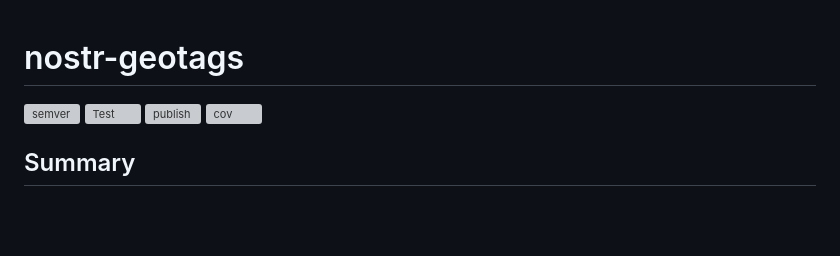
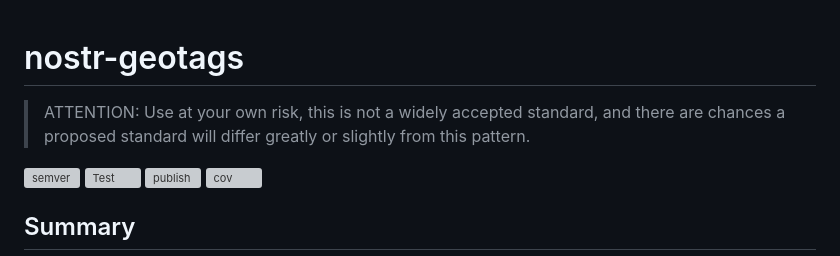
Before and after one commit to sandwichfarm/nostr-geotags, a Markdown page: README.md, the part around the change. Drawn GitHub-style; blank space fills up the shorter version; grey boxes are pictures that could not be loaded.

Commit message:
Add disclaimer

```diff
--- a/README.md
+++ b/README.md
@@ -1,4 +1,6 @@
 # nostr-geotags
+
+> ATTENTION: Use at your own risk, this is not a widely accepted standard, and there are chances a proposed standard will differ greatly or slightly from this pattern.
 
 [![semver](https://img.shields.io/npm/v/nostr-geotags)](https://github.com/sandwichfarm/nostr-geotags/releases/latest)
 [![Test](https://github.com/sandwichfarm/nostr-geotags/actions/workflows/coverage.yaml/badge.svg)](https://github.com/sandwichfarm/nostr-geotags/actions/workflows/coverage.yaml)
```
